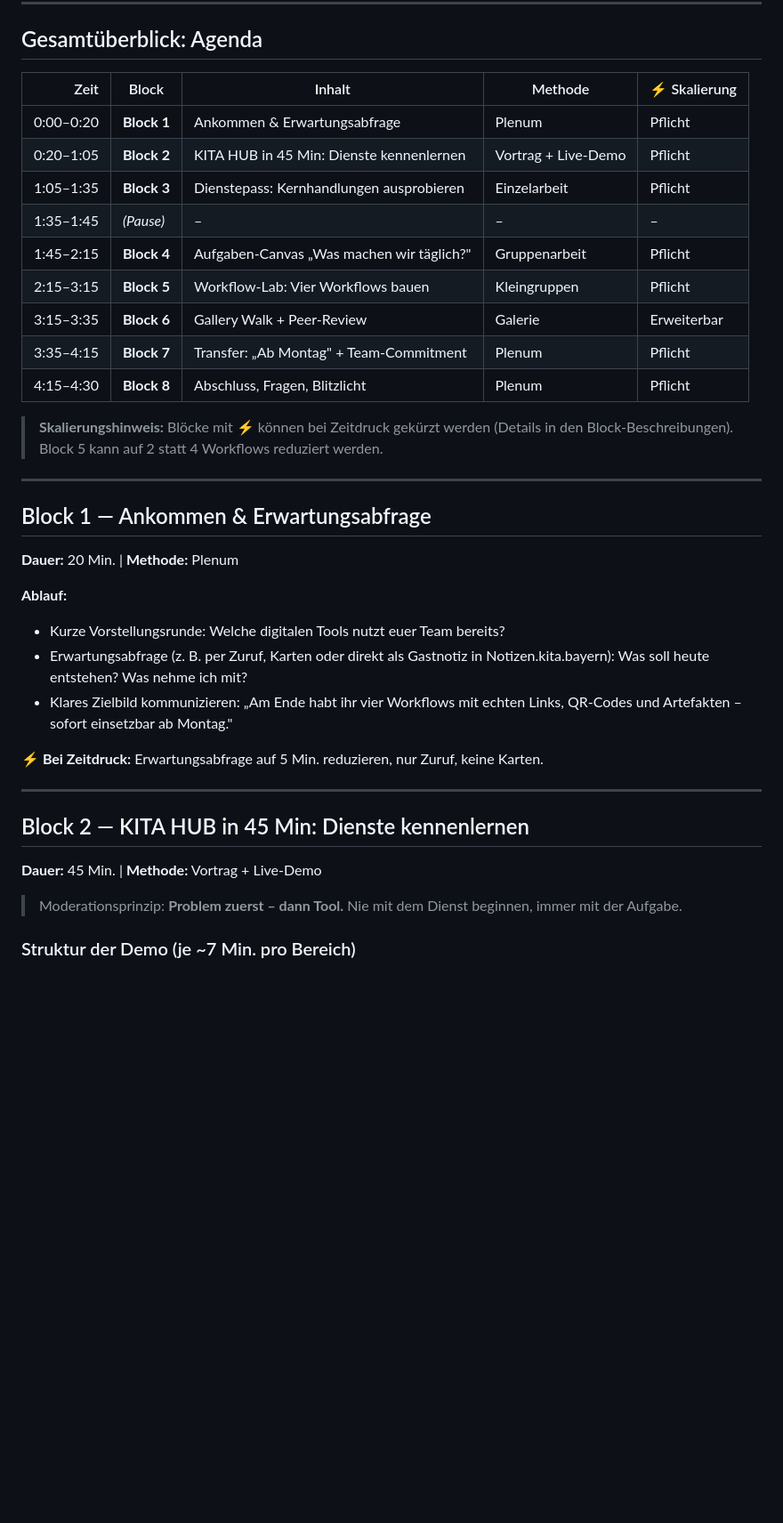
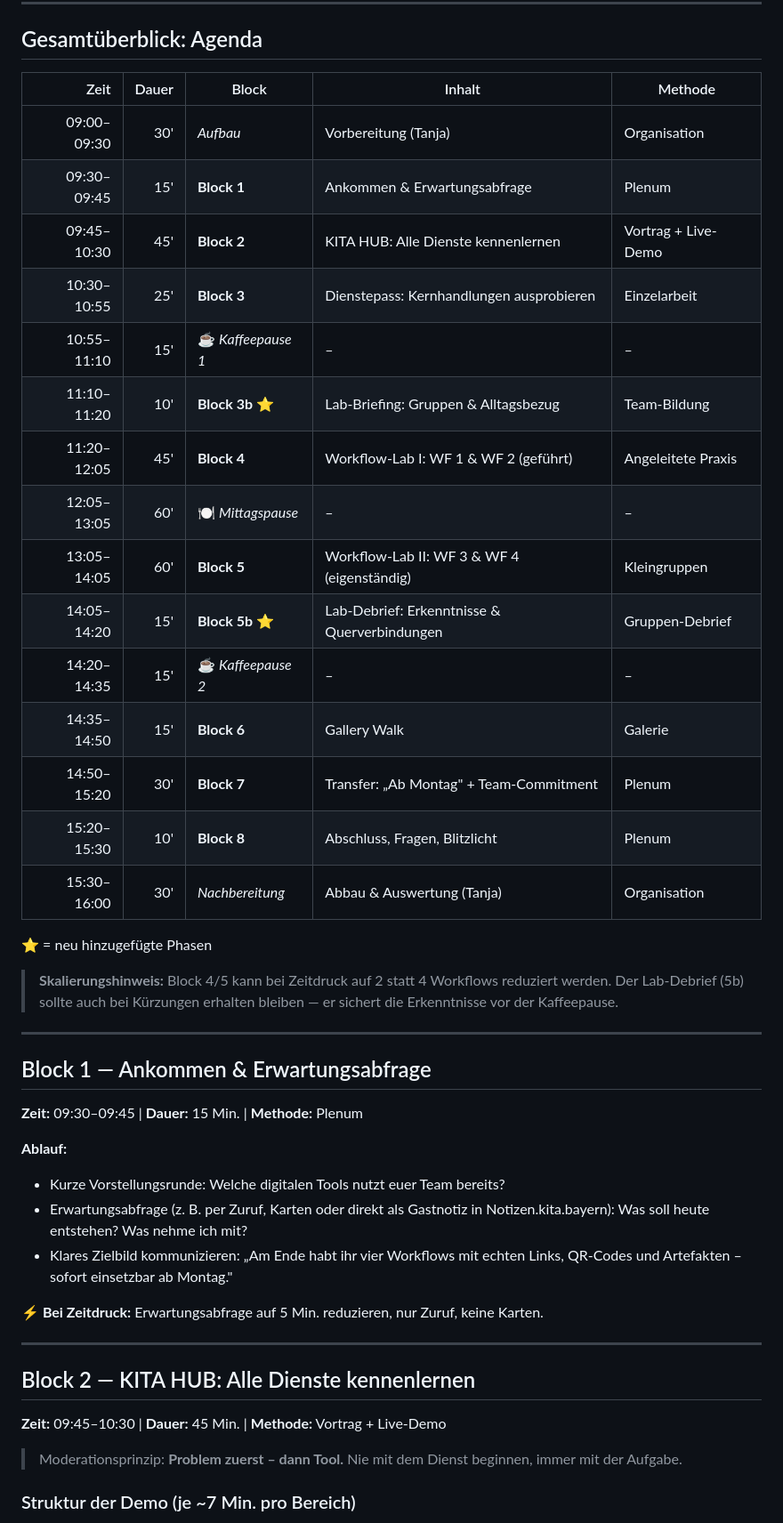
Before and after one commit to 71Professor/team-tag, a Markdown page: Plan-markdown.md, the part around one of its changes. Shown at 89% size. Rendered like a GitHub page; blank space fills up the shorter version.

```diff
--- a/Plan-markdown.md
+++ b/Plan-markdown.md
@@ -205,24 +208,32 @@ Abschluss               → Offene Fragen, Blitzlicht
 
 ## Gesamtüberblick: Agenda
 
-| Zeit | Block | Inhalt | Methode | ⚡ Skalierung |
-|---:|---|---|---|---|
-| 0:00–0:20 | **Block 1** | Ankommen & Erwartungsabfrage | Plenum | Pflicht |
-| 0:20–1:05 | **Block 2** | KITA HUB in 45 Min: Dienste kennenlernen | Vortrag + Live-Demo | Pflicht |
-| 1:05–1:35 | **Block 3** | Dienstepass: Kernhandlungen ausprobieren | Einzelarbeit | Pflicht |
-| 1:35–1:45 | *(Pause)* | – | – | – |
-| 1:45–2:15 | **Block 4** | Aufgaben-Canvas „Was machen wir täglich?" | Gruppenarbeit | Pflicht |
-| 2:15–3:15 | **Block 5** | Workflow-Lab: Vier Workflows bauen | Kleingruppen | Pflicht |
-| 3:15–3:35 | **Block 6** | Gallery Walk + Peer-Review | Galerie | Erweiterbar |
-| 3:35–4:15 | **Block 7** | Transfer: „Ab Montag" + Team-Commitment | Plenum | Pflicht |
-| 4:15–4:30 | **Block 8** | Abschluss, Fragen, Blitzlicht | Plenum | Pflicht |
+| Zeit | Dauer | Block | Inhalt | Methode |
+|---:|---:|---|---|---|
+| 09:00–09:30 | 30' | *Aufbau* | Vorbereitung (Tanja) | Organisation |
+| 09:30–09:45 | 15' | **Block 1** | Ankommen & Erwartungsabfrage | Plenum |
+| 09:45–10:30 | 45' | **Block 2** | KITA HUB: Alle Dienste kennenlernen | Vortrag + Live-Demo |
+| 10:30–10:55 | 25' | **Block 3** | Dienstepass: Kernhandlungen ausprobieren | Einzelarbeit |
+| 10:55–11:10 | 15' | ☕ *Kaffeepause 1* | – | – |
+| 11:10–11:20 | 10' | **Block 3b** ⭐ | Lab-Briefing: Gruppen & Alltagsbezug | Team-Bildung |
+| 11:20–12:05 | 45' | **Block 4** | Workflow-Lab I: WF 1 & WF 2 (geführt) | Angeleitete Praxis |
+| 12:05–13:05 | 60' | 🍽 *Mittagspause* | – | – |
+| 13:05–14:05 | 60' | **Block 5** | Workflow-Lab II: WF 3 & WF 4 (eigenständig) | Kleingruppen |
+| 14:05–14:20 | 15' | **Block 5b** ⭐ | Lab-Debrief: Erkenntnisse & Querverbindungen | Gruppen-Debrief |
+| 14:20–14:35 | 15' | ☕ *Kaffeepause 2* | – | – |
+| 14:35–14:50 | 15' | **Block 6** | Gallery Walk | Galerie |
+| 14:50–15:20 | 30' | **Block 7** | Transfer: „Ab Montag" + Team-Commitment | Plenum |
+| 15:20–15:30 | 10' | **Block 8** | Abschluss, Fragen, Blitzlicht | Plenum |
+| 15:30–16:00 | 30' | *Nachbereitung* | Abbau & Auswertung (Tanja) | Organisation |
 
-> **Skalierungshinweis:** Blöcke mit ⚡ können bei Zeitdruck gekürzt werden (Details in den Block-Beschreibungen). Block 5 kann auf 2 statt 4 Workflows reduziert werden.
+⭐ = neu hinzugefügte Phasen
+
+> **Skalierungshinweis:** Block 4/5 kann bei Zeitdruck auf 2 statt 4 Workflows reduziert werden. Der Lab-Debrief (5b) sollte auch bei Kürzungen erhalten bleiben — er sichert die Erkenntnisse vor der Kaffeepause.
 
 ---
 
 ## Block 1 — Ankommen & Erwartungsabfrage
-**Dauer:** 20 Min. | **Methode:** Plenum
+**Zeit:** 09:30–09:45 | **Dauer:** 15 Min. | **Methode:** Plenum
 
 **Ablauf:**
 - Kurze Vorstellungsrunde: Welche digitalen Tools nutzt euer Team bereits?
@@ -233,8 +244,8 @@ Abschluss               → Offene Fragen, Blitzlicht
 
 ---
 
-## Block 2 — KITA HUB in 45 Min: Dienste kennenlernen
-**Dauer:** 45 Min. | **Methode:** Vortrag + Live-Demo
+## Block 2 — KITA HUB: Alle Dienste kennenlernen
+**Zeit:** 09:45–10:30 | **Dauer:** 45 Min. | **Methode:** Vortrag + Live-Demo
 
 > Moderationsprinzip: **Problem zuerst – dann Tool.** Nie mit dem Dienst beginnen, immer mit der Aufgabe.
 
```
Also changed, not shown: other parts of Plan-markdown.md (+88 -57 lines).
